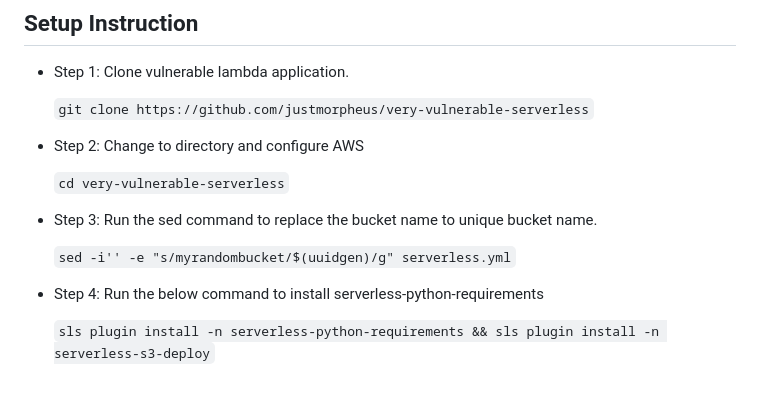
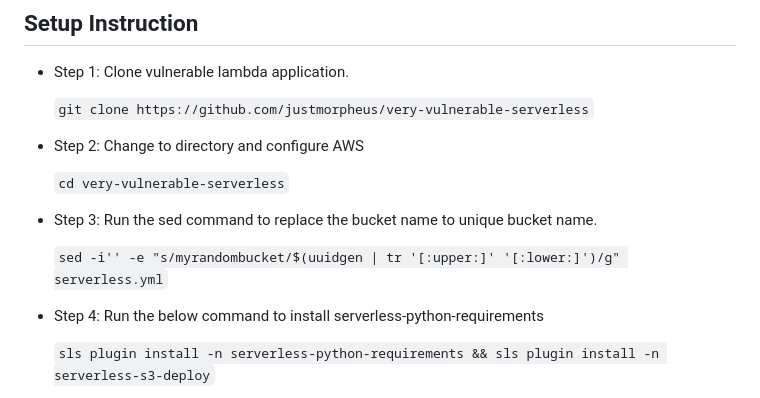
Before and after one commit to justmorpheus/very-vulnerable-serverless, a Markdown page: README.md, the part around the change. Drawn GitHub-style.

```diff
--- a/README.md
+++ b/README.md
@@ -62,7 +62,7 @@ Very Vulnerable Lambda Application is a intentionally vulnerable application aim
 
 - Step 3: Run the sed command to replace the bucket name to unique bucket name.
 
-    `sed -i'' -e "s/myrandombucket/$(uuidgen)/g" serverless.yml`
+    `sed -i'' -e "s/myrandombucket/$(uuidgen | tr '[:upper:]' '[:lower:]')/g" serverless.yml`
 
 - Step 4: Run the below command to install serverless-python-requirements
 
```
